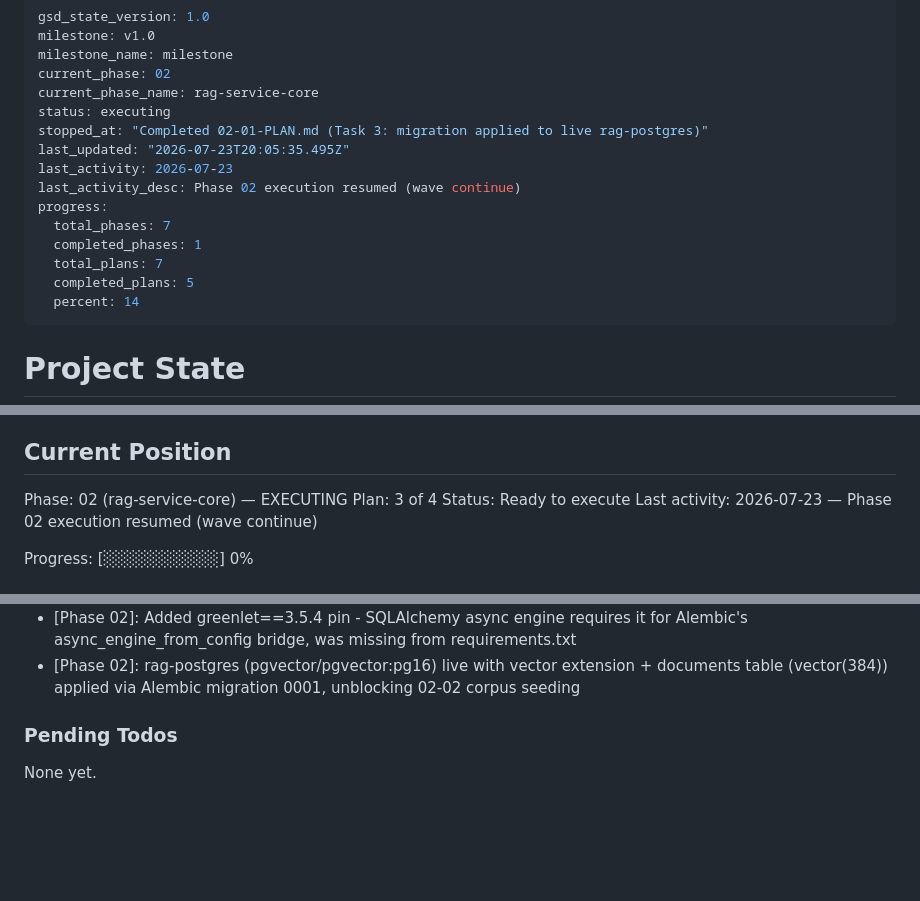
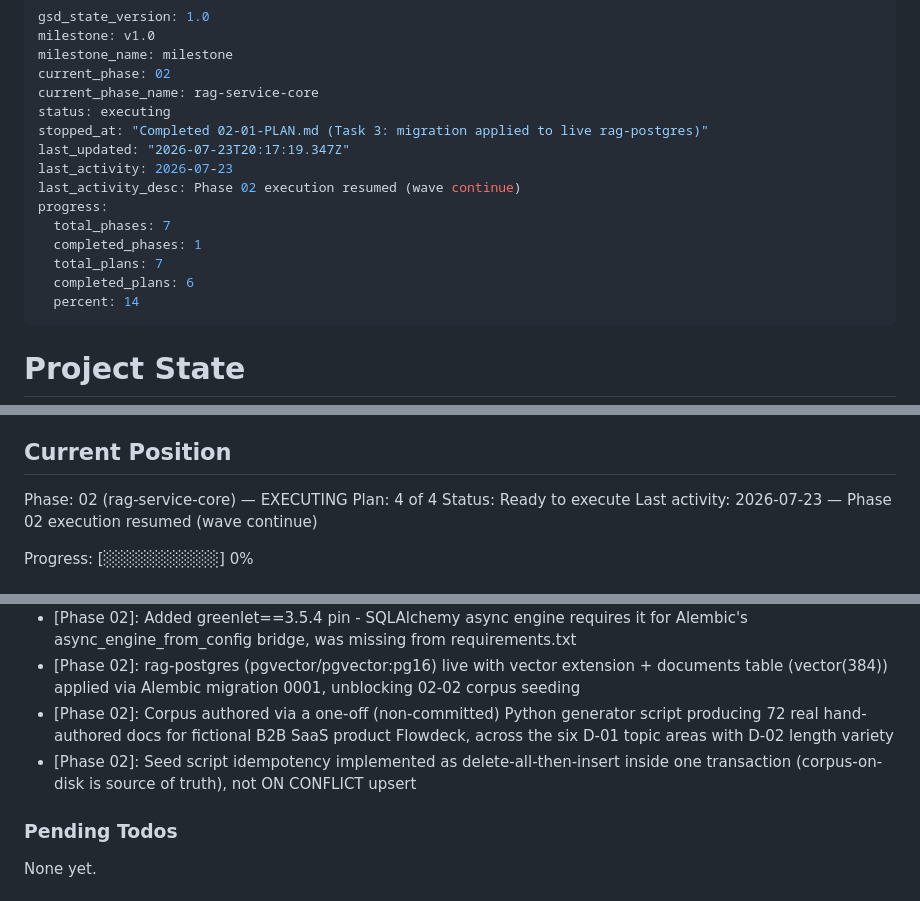
Before and after one commit to SujalXplores/Agent-K, a Markdown page: .planning/STATE.md, 3 parts joined by grey strips. Drawn GitHub-style; blank space fills up the shorter version.

Commit message:
docs(02-02): complete corpus authoring and seeding plan

```diff
--- a/.planning/STATE.md
+++ b/.planning/STATE.md
@@ -6,14 +6,14 @@ current_phase: 02
 current_phase_name: rag-service-core
 status: executing
 stopped_at: "Completed 02-01-PLAN.md (Task 3: migration applied to live rag-postgres)"
-last_updated: "2026-07-23T20:05:35.495Z"
+last_updated: "2026-07-23T20:17:19.347Z"
 last_activity: 2026-07-23
 last_activity_desc: Phase 02 execution resumed (wave continue)
 progress:
   total_phases: 7
   completed_phases: 1
   total_plans: 7
-  completed_plans: 5
+  completed_plans: 6
   percent: 14
 ---
 
@@ -29,7 +29,7 @@ See: .planning/PROJECT.md (updated 2026-07-20)
 ## Current Position
 
 Phase: 02 (rag-service-core) — EXECUTING
-Plan: 3 of 4
+Plan: 4 of 4
 Status: Ready to execute
 Last activity: 2026-07-23 — Phase 02 execution resumed (wave continue)
 
@@ -76,6 +77,8 @@ Recent decisions affecting current work:
 - [Phase 02]: Single record_llm_call_attributes helper (app/observability.py) is the sole source of truth for gen_ai.*/agentk.*/rag.* attribute names, reused unchanged by Phase 5 self-telemetry — Prevents attribute-name drift breaking Phase 3/7 dashboard queries (D-06)
 - [Phase 02]: Added greenlet==3.5.4 pin - SQLAlchemy async engine requires it for Alembic's async_engine_from_config bridge, was missing from requirements.txt
 - [Phase 02]: rag-postgres (pgvector/pgvector:pg16) live with vector extension + documents table (vector(384)) applied via Alembic migration 0001, unblocking 02-02 corpus seeding
+- [Phase 02]: Corpus authored via a one-off (non-committed) Python generator script producing 72 real hand-authored docs for fictional B2B SaaS product Flowdeck, across the six D-01 topic areas with D-02 length variety
+- [Phase 02]: Seed script idempotency implemented as delete-all-then-insert inside one transaction (corpus-on-disk is source of truth), not ON CONFLICT upsert
 
 ### Pending Todos
 
```
Also changed, not shown: other parts of .planning/STATE.md (+2 -1 lines), .planning/ROADMAP.md (+3 -3 lines), 1 other file.
